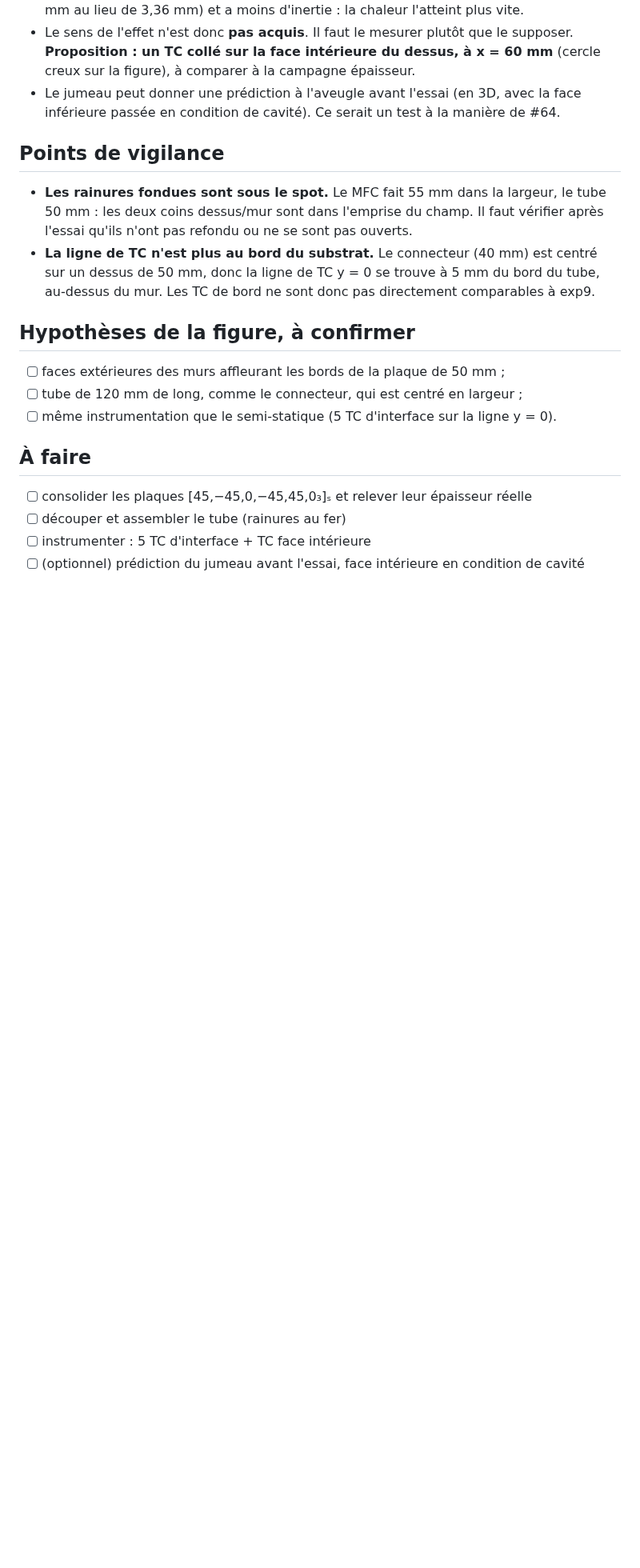
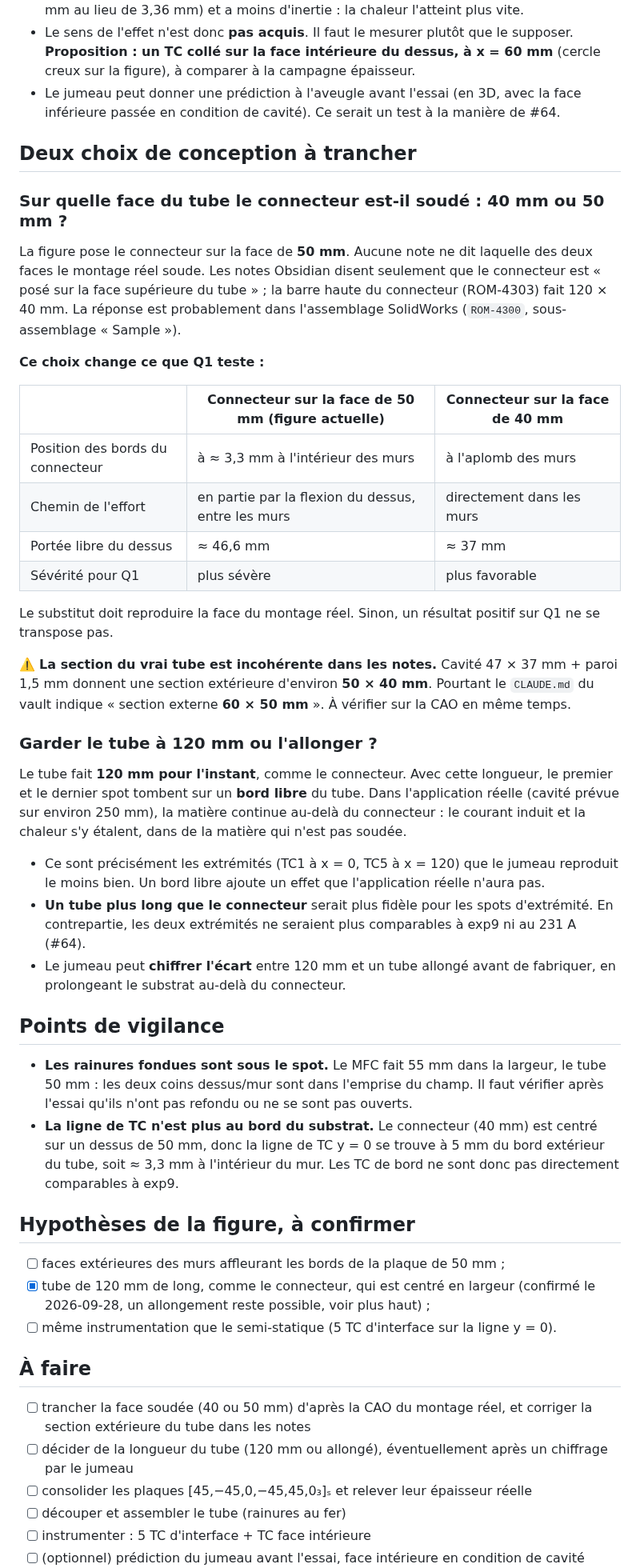
Before and after one commit to maxencesoixante/Jumeau_Soudage_Induction, a Markdown page: biblio/modele/issue73_tube_substitut_cfpekk.md, the part around the change. Shown at 80% size. GitHub-like rendering; blank space fills up the shorter version.

Commit message:
issue #73 : face soudee (40 ou 50 mm) et longueur du tube a trancher
Co-Authored-By: Claude Opus 5.5 <noreply@anthropic.com>

```diff
--- a/biblio/modele/issue73_tube_substitut_cfpekk.md
+++ b/biblio/modele/issue73_tube_substitut_cfpekk.md
@@ -51,19 +51,48 @@ Ce qu'on sait déjà et ce qui reste ouvert :
 - Le sens de l'effet n'est donc **pas acquis**. Il faut le mesurer plutôt que le supposer. **Proposition : un TC collé sur la face intérieure du dessus, à x = 60 mm** (cercle creux sur la figure), à comparer à la campagne épaisseur.
 - Le jumeau peut donner une prédiction à l'aveugle avant l'essai (en 3D, avec la face inférieure passée en condition de cavité). Ce serait un test à la manière de #64.
 
+## Deux choix de conception à trancher
+
+### Sur quelle face du tube le connecteur est-il soudé : 40 mm ou 50 mm ?
+
+La figure pose le connecteur sur la face de **50 mm**. Aucune note ne dit laquelle des deux faces le montage réel soude. Les notes Obsidian disent seulement que le connecteur est « posé sur la face supérieure du tube » ; la barre haute du connecteur (ROM-4303) fait 120 × 40 mm. La réponse est probablement dans l'assemblage SolidWorks (`ROM-4300`, sous-assemblage « Sample »).
+
+**Ce choix change ce que Q1 teste :**
+
+| | Connecteur sur la face de 50 mm (figure actuelle) | Connecteur sur la face de 40 mm |
+|---|---|---|
+| Position des bords du connecteur | à ≈ 3,3 mm à l'intérieur des murs | à l'aplomb des murs |
+| Chemin de l'effort | en partie par la flexion du dessus, entre les murs | directement dans les murs |
+| Portée libre du dessus | ≈ 46,6 mm | ≈ 37 mm |
+| Sévérité pour Q1 | plus sévère | plus favorable |
+
+Le substitut doit reproduire la face du montage réel. Sinon, un résultat positif sur Q1 ne se transpose pas.
+
+⚠️ **La section du vrai tube est incohérente dans les notes.** Cavité 47 × 37 mm + paroi 1,5 mm donnent une section extérieure d'environ **50 × 40 mm**. Pourtant le `CLAUDE.md` du vault indique « section externe **60 × 50 mm** ». À vérifier sur la CAO en même temps.
+
+### Garder le tube à 120 mm ou l'allonger ?
+
+Le tube fait **120 mm pour l'instant**, comme le connecteur. Avec cette longueur, le premier et le dernier spot tombent sur un **bord libre** du tube. Dans l'application réelle (cavité prévue sur environ 250 mm), la matière continue au-delà du connecteur : le courant induit et la chaleur s'y étalent, dans de la matière qui n'est pas soudée.
+
+- Ce sont précisément les extrémités (TC1 à x = 0, TC5 à x = 120) que le jumeau reproduit le moins bien. Un bord libre ajoute un effet que l'application réelle n'aura pas.
+- **Un tube plus long que le connecteur** serait plus fidèle pour les spots d'extrémité. En contrepartie, les deux extrémités ne seraient plus comparables à exp9 ni au 231 A (#64).
+- Le jumeau peut **chiffrer l'écart** entre 120 mm et un tube allongé avant de fabriquer, en prolongeant le substrat au-delà du connecteur.
+
 ## Points de vigilance
 
 - **Les rainures fondues sont sous le spot.** Le MFC fait 55 mm dans la largeur, le tube 50 mm : les deux coins dessus/mur sont dans l'emprise du champ. Il faut vérifier après l'essai qu'ils n'ont pas refondu ou ne se sont pas ouverts.
-- **La ligne de TC n'est plus au bord du substrat.** Le connecteur (40 mm) est centré sur un dessus de 50 mm, donc la ligne de TC y = 0 se trouve à 5 mm du bord du tube, au-dessus du mur. Les TC de bord ne sont donc pas directement comparables à exp9.
+- **La ligne de TC n'est plus au bord du substrat.** Le connecteur (40 mm) est centré sur un dessus de 50 mm, donc la ligne de TC y = 0 se trouve à 5 mm du bord extérieur du tube, soit ≈ 3,3 mm à l'intérieur du mur. Les TC de bord ne sont donc pas directement comparables à exp9.
 
 ## Hypothèses de la figure, à confirmer
 
 - [ ] faces extérieures des murs affleurant les bords de la plaque de 50 mm ;
-- [ ] tube de 120 mm de long, comme le connecteur, qui est centré en largeur ;
+- [x] tube de 120 mm de long, comme le connecteur, qui est centré en largeur (confirmé le 2026-09-28, un allongement reste possible, voir plus haut) ;
 - [ ] même instrumentation que le semi-statique (5 TC d'interface sur la ligne y = 0).
 
 ## À faire
 
+- [ ] trancher la face soudée (40 ou 50 mm) d'après la CAO du montage réel, et corriger la section extérieure du tube dans les notes
+- [ ] décider de la longueur du tube (120 mm ou allongé), éventuellement après un chiffrage par le jumeau
 - [ ] consolider les plaques [45,−45,0,−45,45,0₃]ₛ et relever leur épaisseur réelle
 - [ ] découper et assembler le tube (rainures au fer)
 - [ ] instrumenter : 5 TC d'interface + TC face intérieure
```
